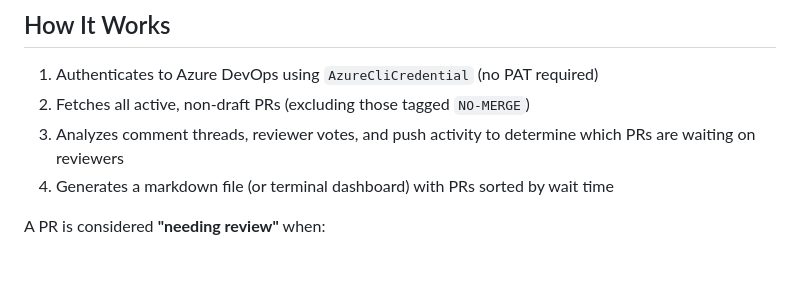
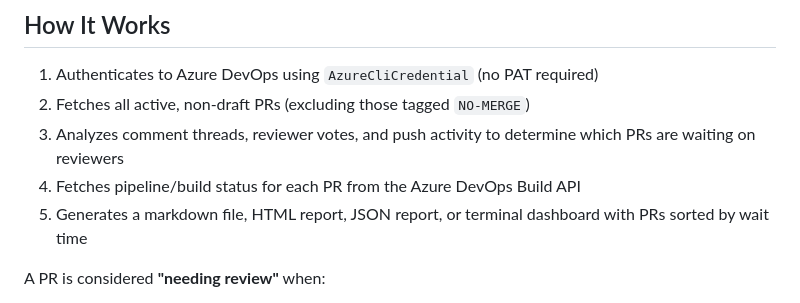
Before and after one commit to Meir017/ado-pr-review-needed, a Markdown page: README.md, the part around one of its changes. Rendered like a GitHub page; blank space fills up the shorter version.

```diff
--- a/README.md
+++ b/README.md
@@ -10,7 +10,8 @@ A TypeScript CLI tool that queries Azure DevOps for open pull requests and gener
 1. Authenticates to Azure DevOps using `AzureCliCredential` (no PAT required)
 2. Fetches all active, non-draft PRs (excluding those tagged `NO-MERGE`)
 3. Analyzes comment threads, reviewer votes, and push activity to determine which PRs are waiting on reviewers
-4. Generates a markdown file (or terminal dashboard) with PRs sorted by wait time
+4. Fetches pipeline/build status for each PR from the Azure DevOps Build API
+5. Generates a markdown file, HTML report, JSON report, or terminal dashboard with PRs sorted by wait time
 
 A PR is considered **"needing review"** when:
 - It has **no approving vote** (vote ≥ 5)
```
Also changed, not shown: other parts of README.md (+89 -31 lines).
